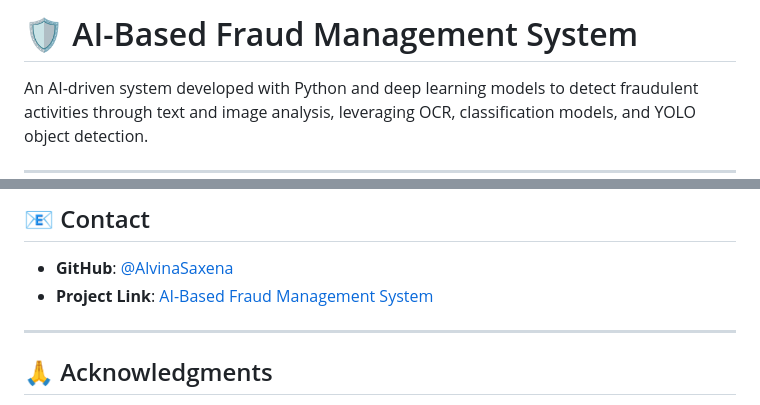
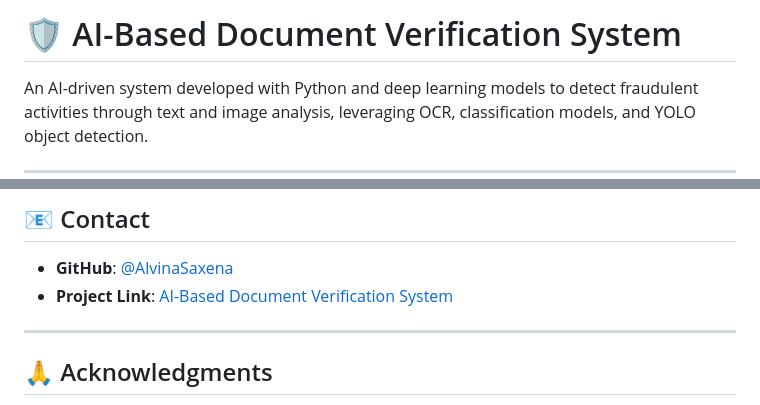
Before and after one commit to AlvinaSaxena/AI-Based-Document-Verification-System, a Markdown page: README.md, 2 parts joined by grey strips. Drawn GitHub-style.

```diff
--- a/README.md
+++ b/README.md
@@ -1,4 +1,4 @@
-# 🛡️ AI-Based Fraud Management System
+# 🛡️ AI-Based Document Verification System
 
 An AI-driven system developed with Python and deep learning models to detect fraudulent activities through text and image analysis, leveraging OCR, classification models, and YOLO object detection.
 
@@ -145,7 +145,7 @@ This project is licensed under the **MIT License**.
 
 ## 📧 Contact
 - **GitHub**: [@AlvinaSaxena](https://github.com/AlvinaSaxena)
-- **Project Link**: [AI-Based Fraud Management System](https://github.com/AlvinaSaxena/AI-Based-Fraud-Management-System)
+- **Project Link**: [AI-Based Document Verification System](https://github.com/AlvinaSaxena/AI-Based-Document-Verification-System)
 
 ---
 
```
